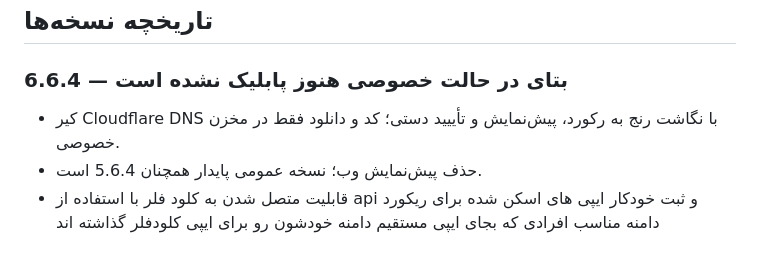
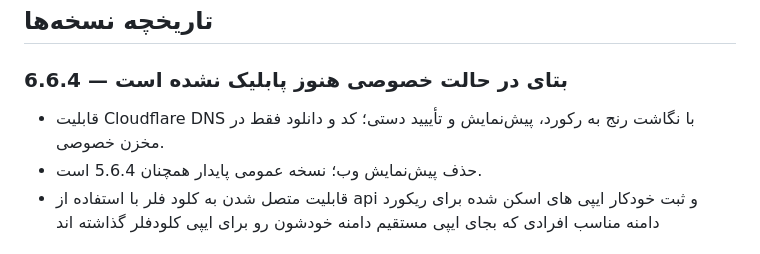
Before and after one commit to salehsayyadi/scaner, a Markdown page: README.md, the part around the change. GitHub-like rendering.

```diff
--- a/README.md
+++ b/README.md
@@ -21,7 +21,7 @@
 ## تاریخچه نسخه‌ها
 
 ### 6.6.4 — بتای در حالت خصوصی هنوز پابلیک نشده است
-- کیر Cloudflare DNS با نگاشت رنج به رکورد، پیش‌نمایش و تأییید دستی؛ کد و دانلود فقط در مخزن خصوصی.
+- قابلیت Cloudflare DNS با نگاشت رنج به رکورد، پیش‌نمایش و تأییید دستی؛ کد و دانلود فقط در مخزن خصوصی.
 - حذف پیش‌نمایش وب؛ نسخه عمومی پایدار همچنان 5.6.4 است.
 -    قابلیت متصل شدن به کلود فلر با استفاده از api و ثبت خودکار ایپی های اسکن شده برای ریکورد دامنه مناسب افرادی که بجای ایپی مستقیم دامنه خودشون رو برای ایپی کلودفلر گذاشته اند
 ### 5.6.4
```
